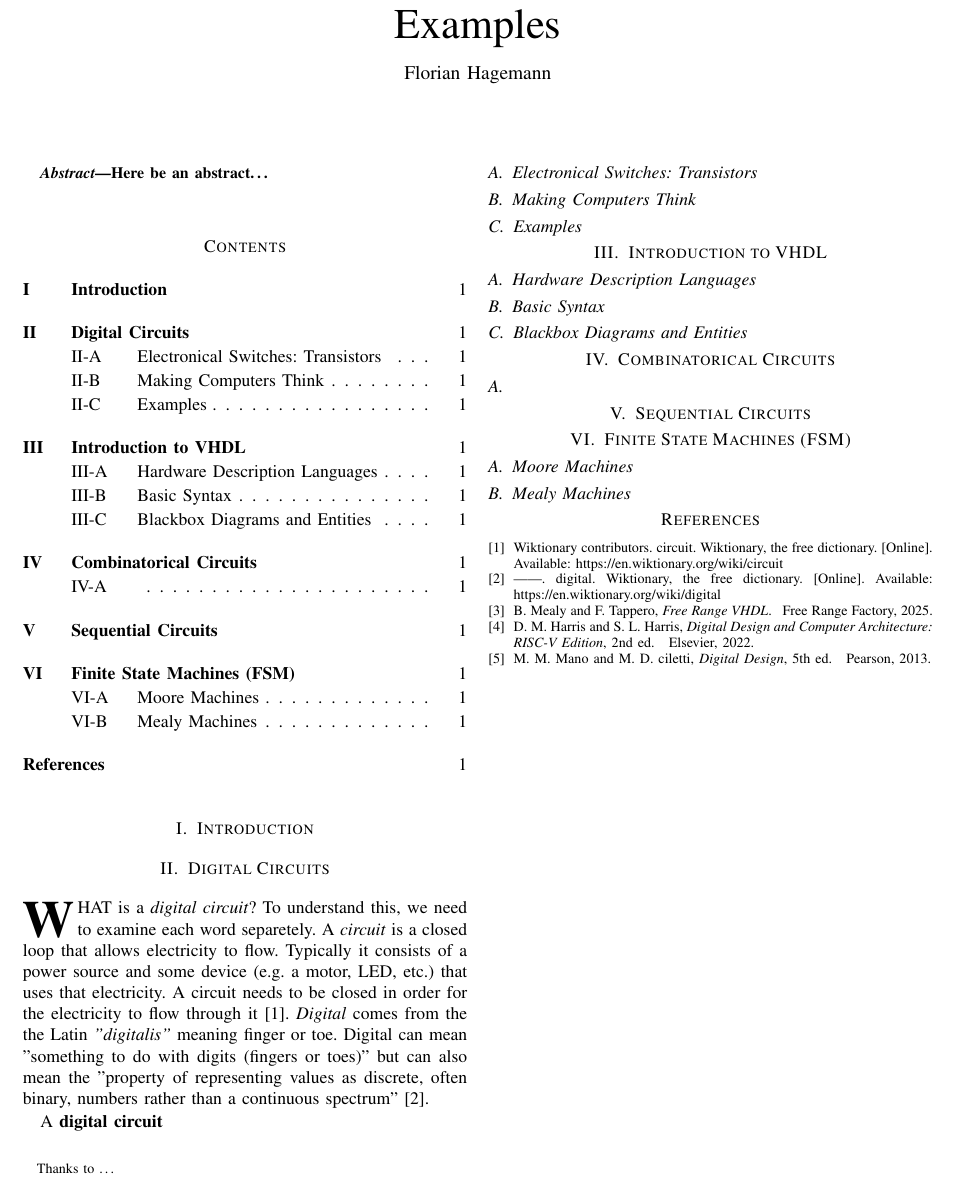
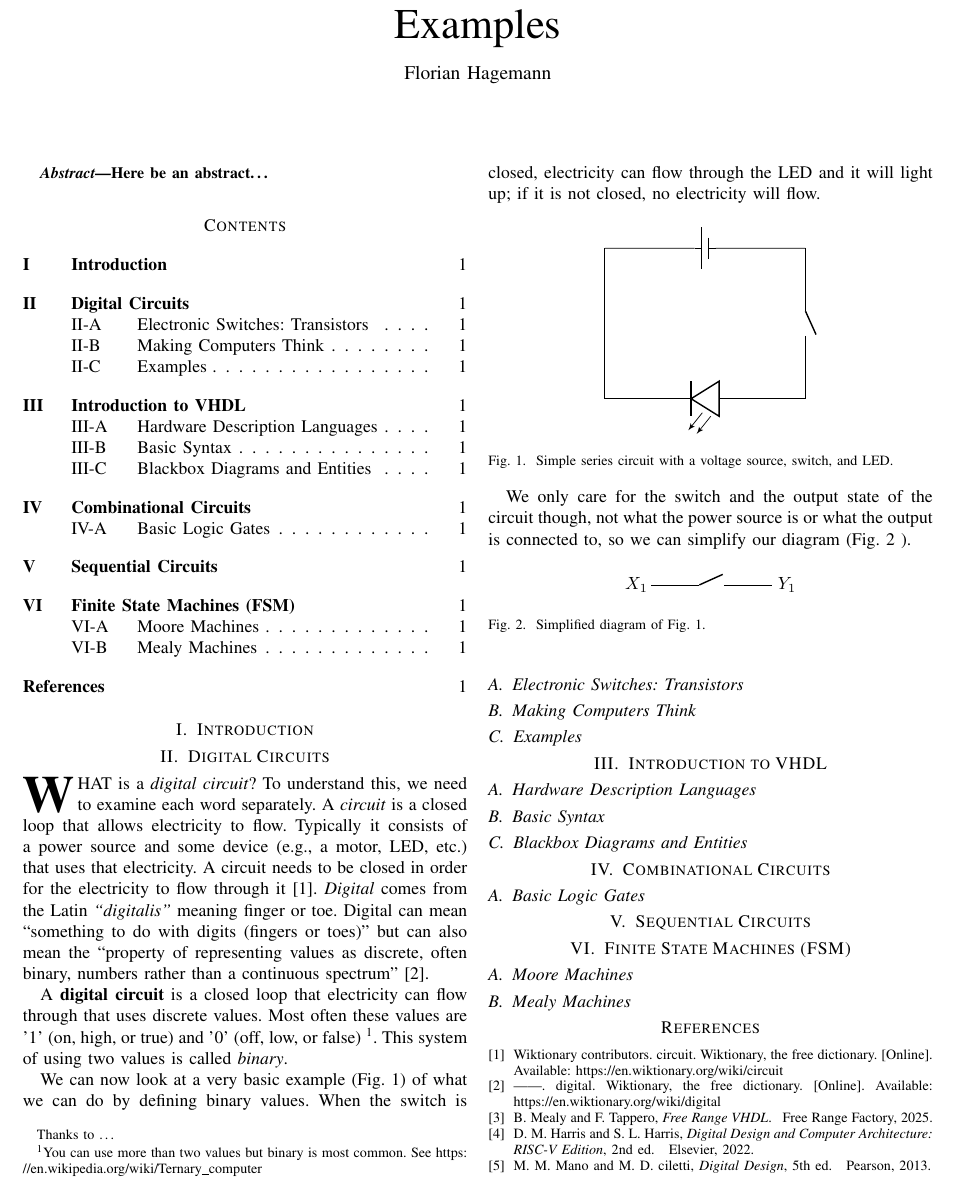
Before and after one commit to Florian-Hagemann/overview-digital-circuits, a LaTeX paper (overview.tex): part of the page, cut so that both start at the same text. Compiled offline with pdfLaTeX.

Commit message:
add basic circuit diagrams and some text as example

```diff
--- a/overview.tex
+++ b/overview.tex
@@ -1,10 +1,11 @@
 \documentclass[a4paper,10pt]{IEEEtran}
+
+\usepackage[hidelinks]{hyperref}
+\usepackage[european]{circuitikz}
 
 \title{Digital Circuits and VHDL -- Overview and Examples}
 \author{Florian Hagemann\thanks{Thanks to \dots}}
 \date{\today}
-
-
 
 
 %======== Begin Document ==============
@@ -24,11 +25,38 @@ Here be an abstract\dots
 \section{Introduction}
 
 \section{Digital Circuits}
-\IEEEPARstart{W}{hat} is a \emph{digital circuit}? To understand this, we need to examine each word separetely. A \emph{circuit} is a closed loop that allows electricity to flow. Typically it consists of a power source and some device (e.g. a motor, LED, etc.) that uses that electricity. A circuit needs to be closed in order for the electricity to flow through it \cite{wiktionary_circuit}. \emph{Digital} comes from the the Latin \textit{"digitalis"} meaning finger or toe. Digital can mean "something to do with digits (fingers or toes)" but can also mean the "property of representing values as discrete, often binary, numbers rather than a continuous spectrum" \cite{wiktionary_digital}.
+\IEEEPARstart{W}{hat} is a \emph{digital circuit}? To understand this, we need to examine each word separately. A \emph{circuit} is a closed loop that allows electricity to flow. Typically it consists of a power source and some device (e.g., a motor, LED, etc.) that uses that electricity. A circuit needs to be closed in order for the electricity to flow through it \cite{wiktionary_circuit}. \emph{Digital} comes from the Latin \textit{``digitalis''} meaning finger or toe. Digital can mean ``something to do with digits (fingers or toes)'' but can also mean the ``property of representing values as discrete, often binary, numbers rather than a continuous spectrum'' \cite{wiktionary_digital}.
 
-A \textbf{digital circuit}
+A \textbf{digital circuit} is a closed loop that electricity can flow through that uses discrete values. Most often these values are '1' (on, high, or true) and '0' (off, low, or false) \footnote{You can use more than two values but binary is most common. See \protect\url{https://en.wikipedia.org/wiki/Ternary_computer}}. This system of using two values is called \emph{binary}.
 
-\subsection{Electronical Switches: Transistors}
+We can now look at a very basic example (Fig. \ref{fig:simple_circuit}) of what we can do by defining binary values. When the switch is closed, electricity can flow through the LED and it will light up; if it is not closed, no electricity will flow.
+
+\begin{figure}[htbp]
+    \centering
+    \begin{circuitikz}
+        \draw (0,3) to[ battery1 ] (4,3);
+        \draw (4,3) to[ short, nos ] (4,0);
+        \draw (4,0) to[ led ] (0,0);
+        \draw (0,0) to[ short ] (0,3);
+    \end{circuitikz}
+    \caption{Simple series circuit with a voltage source, switch, and LED.}
+    \label{fig:simple_circuit}
+\end{figure}
+
+We only care for the switch and the output state of the circuit though, not what the power source is or what the output is connected to, so we can simplify our diagram (Fig. \ref{fig:simplest_circuit} ).
+
+\begin{figure}[htbp]
+    \centering
+    \begin{circuitikz}
+        \node at (0,0) {\(X_1\)};
+        \draw (0.3,0) to [ short, nos ] (2.7,0);
+        \node at (3,0) {\(Y_1\)};
+    \end{circuitikz}
+    \caption{Simplified diagram of Fig. \ref{fig:simple_circuit}.}
+    \label{fig:simplest_circuit}
+\end{figure}
+
+\subsection{Electronic Switches: Transistors}
 \subsection{Making Computers Think}
 \subsection{Examples}
 
@@ -38,8 +66,8 @@ A \textbf{digital circuit}
 \subsection{Blackbox Diagrams and Entities}
 %etc...
 
-\section{Combinatorical Circuits}
-\subsection{}
+\section{Combinational Circuits}
+\subsection{Basic Logic Gates}
 
 \section{Sequential Circuits}
 
```
Also changed, not shown: overview.pdf, 1 other file.
